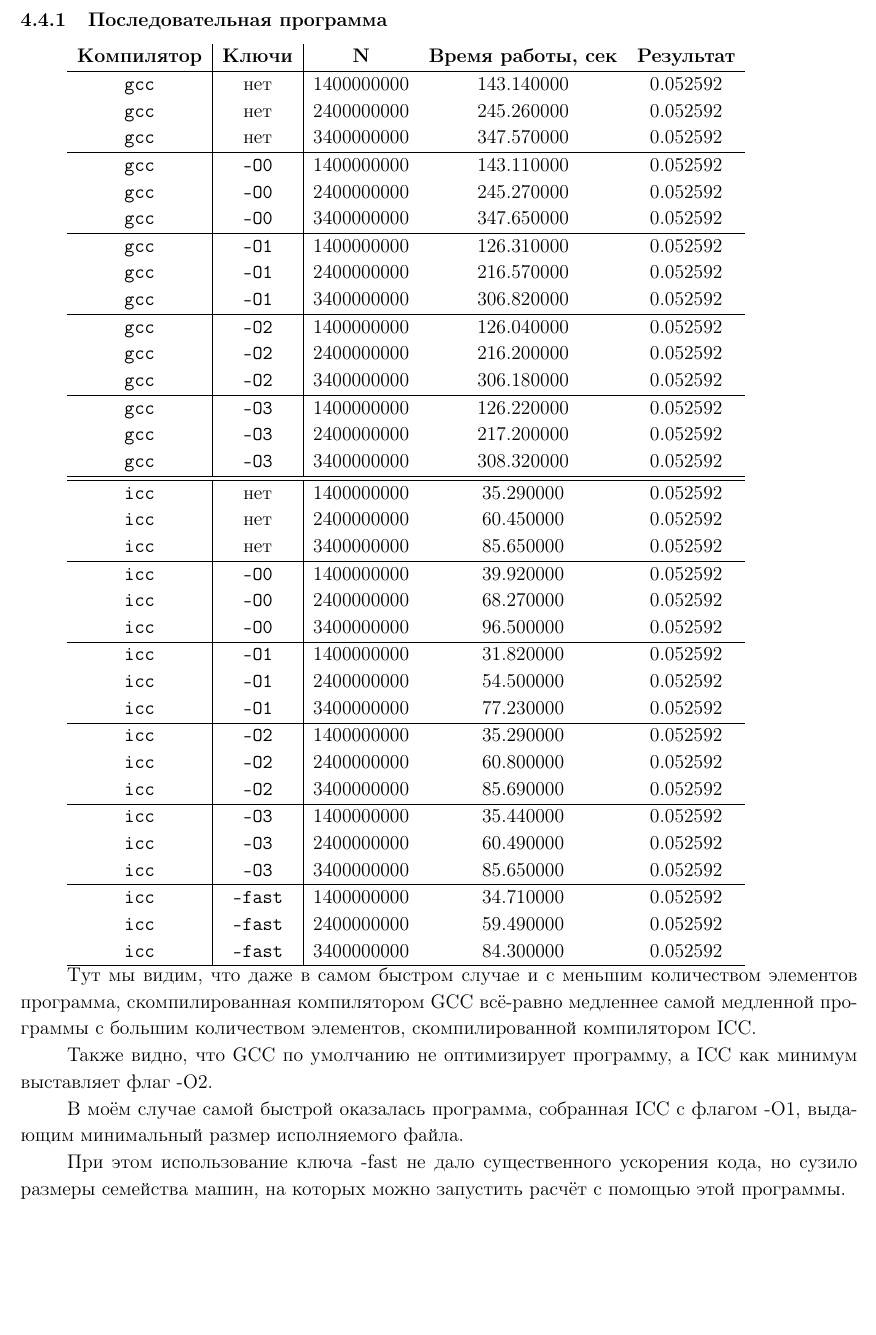
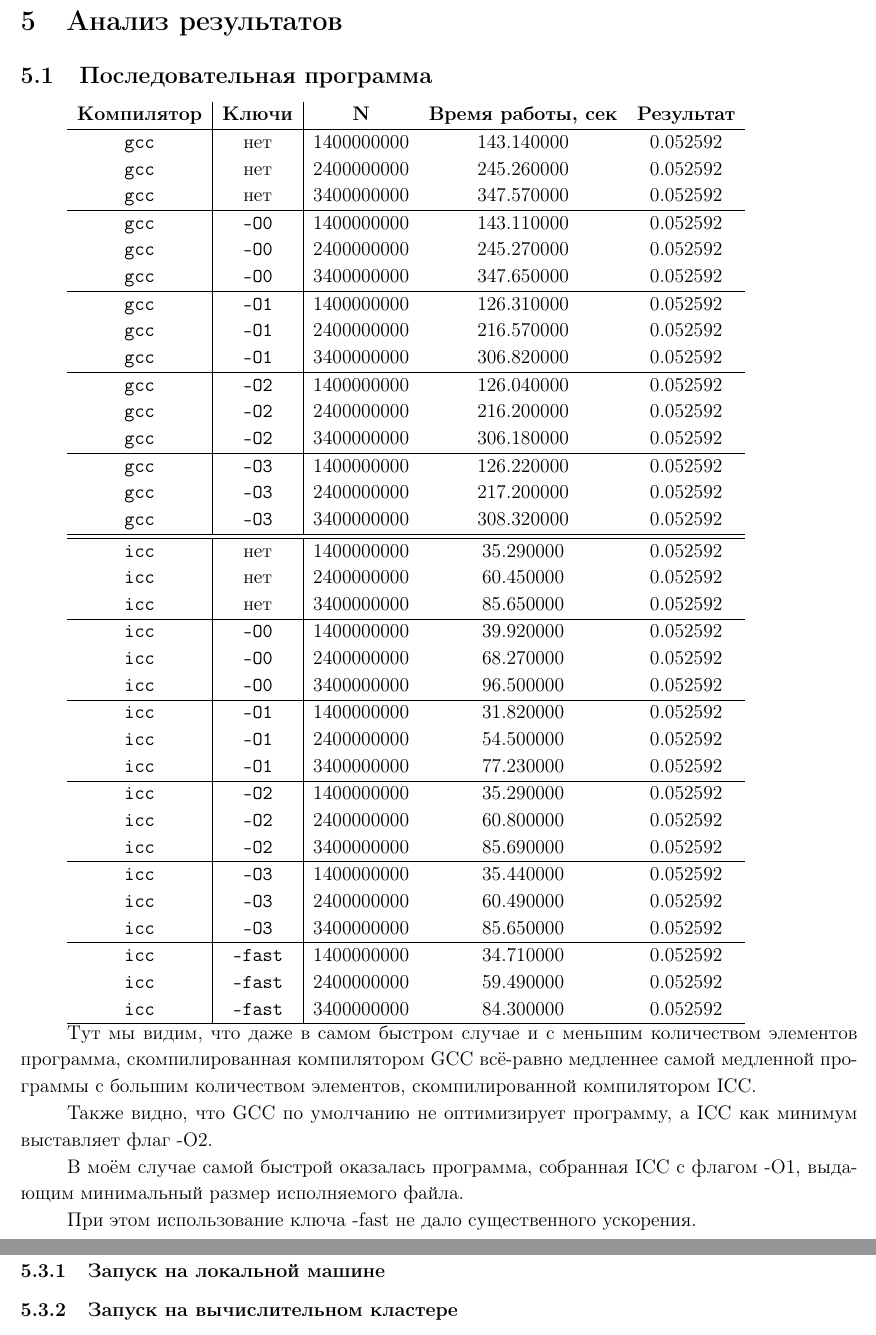
Before and after one commit to xaota/ugatu, a LaTeX document (Параллельное Программирование/Сумма ряда/report.tex): part of page 8 of 9 before the commit and two parts of pages 8 and 10 of 11 after it, the two joined at a grey line, cut at the place of the change, the shorter picture padded with empty space. Compiled offline with pdfLaTeX.

Commit message:
updated 1 and 2 for cluster run
added scripts for launch

```diff
--- a/Параллельное Программирование/Сумма ряда/report.tex
+++ b/Параллельное Программирование/Сумма ряда/report.tex
@@ -160,8 +162,8 @@ Coming soon... :)
 \lstinputlisting[caption = (mpi/main.c)]{mpi/main.c}
 
 \newpage
-\subsection{Анализ результатов}
-\subsubsection{Последовательная программа}
+\section{Анализ результатов}
+\subsection{Последовательная программа}
 \begin{tabular}{c | c | c c c}
 \textbf{Компилятор} & \textbf{Ключи} & \textbf{N} & \textbf{Время работы, сек} & \textbf{Результат}\\
 \hline
@@ -218,7 +220,17 @@ Coming soon... :)
 
 В моём случае самой быстрой оказалась программа, собранная ICC с флагом -O1, выдающим минимальный размер исполняемого файла.
 
-При этом использование ключа -fast не дало существенного ускорения кода, но сузило размеры семейства машин, на которых можно запустить расчёт с помощью этой программы.
+При этом использование ключа -fast не дало существенного ускорения.
+\newpage
+\subsection{OpenMP}
+
+\newpage
+\subsection{MPI}
+\subsubsection{Запуск на локальной машине}
+
+
+\subsubsection{Запуск на вычислительном кластере}
+
 \newpage
 \section{Выводы}
 \sout{Компилятор от Intel шикарен}
```
Also changed, not shown: Параллельное Программирование/Сумма ряда/readme.md, Параллельное Программирование/Сумма ряда/report.pdf (deleted), Параллельное Программирование/Сумма ряда/report.tex (2 more changed lines), 10 other files.
